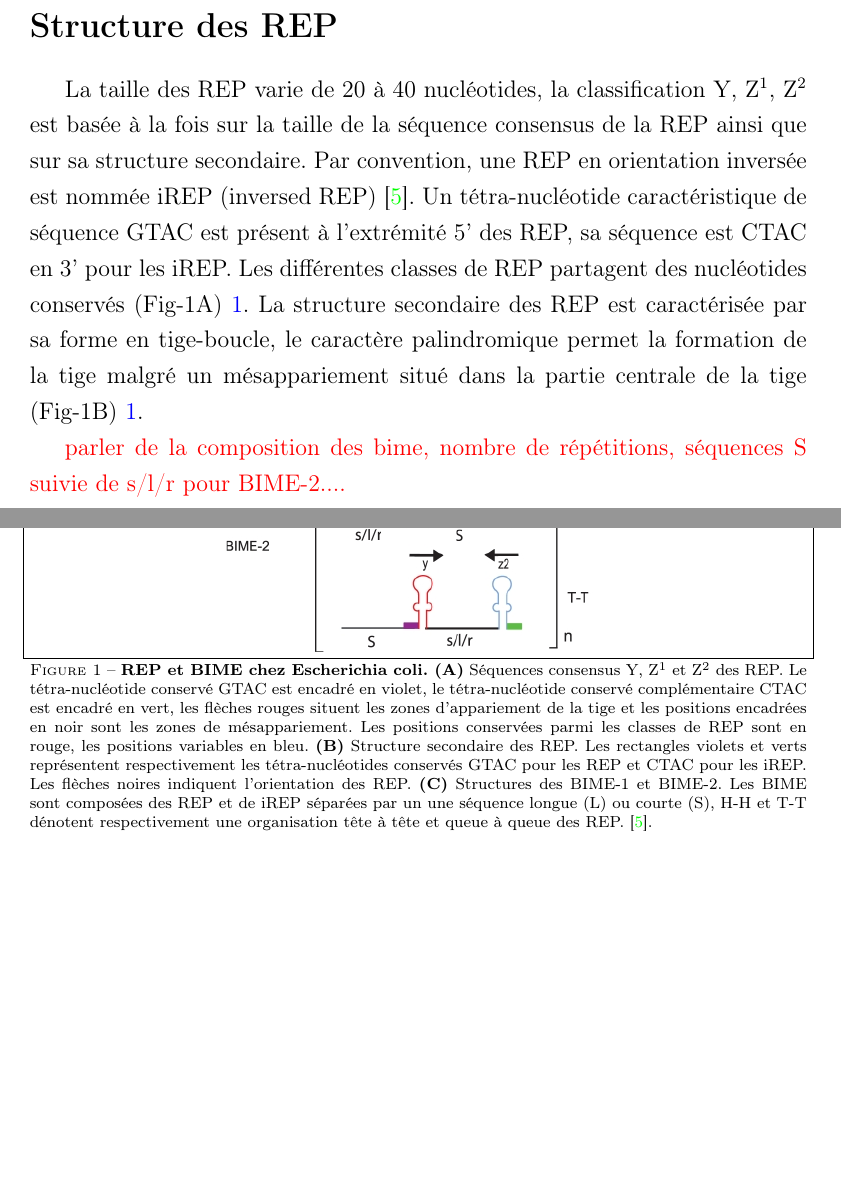
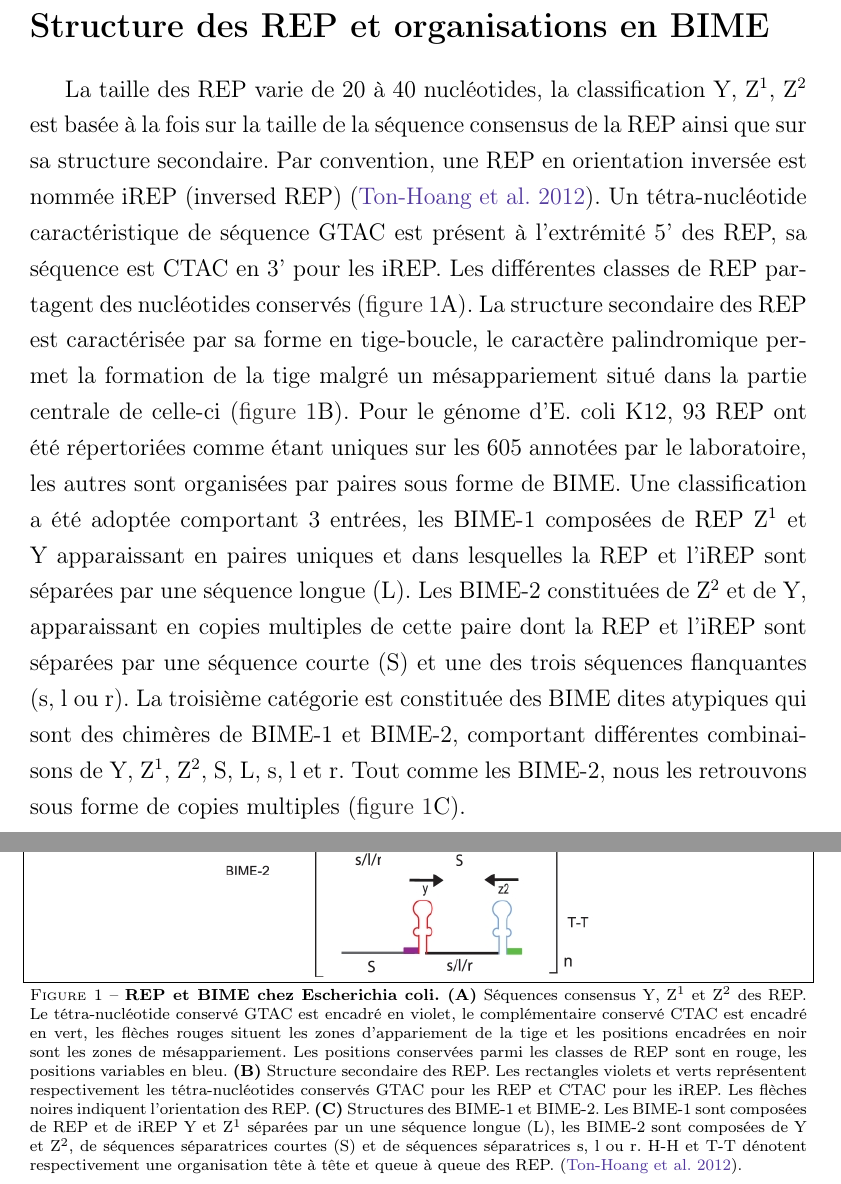
Before and after one commit to mesmeraf/stage_M2, a LaTeX document (rapport.tex): two parts of pages 3 and 4 of 7, joined at a grey line, cut at the place of the change, the shorter picture padded with empty space. Compiled offline with pdfLaTeX.

Commit message:
modif citations et complément structure des REP et BIME'

```diff
--- a/rapport.tex
+++ b/rapport.tex
@@ -20,6 +20,10 @@
 \title{Rapport de stage de M2}
 \date{11 mars 2015}
 
+% Mise en page des citations
+\bibliographystyle{plainnat}
+\setcitestyle{authoryear,open={(},close={)},aysep={},citesep={;}}
+
 % formattage des entrées du glossaire
 \renewcommand*{\glstextformat}[1]{\textcolor{Black}{#1}}
 % création des éléments du glossaire
@@ -31,6 +35,12 @@
 \floatstyle{boxed}
 \restylefloat{figure}
 
+\hypersetup{
+  colorlinks,
+  citecolor=Violet,
+  linkcolor=Black,
+  urlcolor=Blue}
+
 \begin{document}
 
 \maketitle
@@ -41,14 +51,12 @@ En 1982, la découverte par Higgins et al. de nouveaux éléments génétiques c
 
 Les REP constituent une part non négligeable du génome bactérien, chez E. coli K12 ou S. typhimurium elles représentent environ 1\% de celui-ci \citep{Gilson1991}. Nous les retrouvons chez de nombreux règnes bactériens, notamment chez les pathogènes humains tels que \textit{Escherichia coli, Salmonella enterica, Neisseria meningitidis, Mycobacterium tuberculosis et Pseudomonas aeruginosa} mais également chez des pathogènes des plantes comme \textit{Agrobacterium tumefaciens} ou chez des bactéries ubiquitaire, \textit{Deinococcus radiodurans} ou \textit{Pseudomonas putida} par exemple. Les travaux précédents de l'équipe ont permis l'annotation des REP au sein du génome d'E. coli et de mettre en évidence le lien existant entre la prolifération des REP et le gène $tnpA_{REP}$ \citep{Weyder2013,Bosc2014}, ainsi que la reconstruction des états ancêtres des REP \citep{Bosc2014}.  \textcolor{red}{Le rôle exact des REP n'est pas clairement défini, des hypothèses sont avancées sur leur implication dans la régulation de l'expression des gènes, que ce soit en tant que terminateur ou comme site de reconnaissance des enzymes impliquées dans les mécanismes de la transcription.}
 
-\section*{Structure des REP}
-La taille des REP varie de 20 à 40 nucléotides, la classification Y, Z\textsuperscript{1}, Z\textsuperscript{2} est basée à la fois sur la taille de la séquence consensus de la REP ainsi que sur sa structure secondaire. Par convention, une REP en orientation inversée est nommée iREP (inversed REP) \citep{Ton-Hoang2012}. Un tétra-nucléotide caractéristique de séquence GTAC est présent à l'extrémité 5' des REP, sa séquence est CTAC en 3' pour les iREP. Les différentes classes de REP partagent des nucléotides conservés (Fig-1A)~\ref{fig:fig1}. La structure secondaire des REP est caractérisée par sa forme en tige-boucle, le caractère palindromique permet la formation de la tige malgré un mésappariement situé dans la partie centrale de la tige (Fig-1B)~\ref{fig:fig1}.
-
-\textcolor{red}{parler de la composition des bime, nombre de répétitions, séquences S suivie de s/l/r pour BIME-2....}
+\section*{Structure des REP et organisations en BIME}
+La taille des REP varie de 20 à 40 nucléotides, la classification Y, Z\textsuperscript{1}, Z\textsuperscript{2} est basée à la fois sur la taille de la séquence consensus de la REP ainsi que sur sa structure secondaire. Par convention, une REP en orientation inversée est nommée iREP (inversed REP) \citep{Ton-Hoang2012}. Un tétra-nucléotide caractéristique de séquence GTAC est présent à l'extrémité 5' des REP, sa séquence est CTAC en 3' pour les iREP. Les différentes classes de REP partagent des nucléotides conservés (\autoref{fig:fig1}A). La structure secondaire des REP est caractérisée par sa forme en tige-boucle, le caractère palindromique permet la formation de la tige malgré un mésappariement situé dans la partie centrale de celle-ci (\autoref{fig:fig1}B). Pour le génome d'E. coli K12, 93 REP ont été répertoriées comme étant uniques sur les 605 annotées par le laboratoire, les autres sont organisées par paires sous forme de BIME. Une classification a été adoptée comportant 3 entrées, les BIME-1 composées de REP Z\textsuperscript{1} et Y apparaissant en paires uniques et dans lesquelles la REP et l'iREP sont séparées par une séquence longue (L). Les BIME-2 constituées de Z\textsuperscript{2} et de Y, apparaissant en copies multiples de cette paire dont la REP et l'iREP sont séparées par une séquence courte (S) et une des trois séquences flanquantes (s, l ou r). La troisième catégorie est constituée des BIME dites atypiques qui sont des chimères de BIME-1 et BIME-2, comportant différentes combinaisons de Y, Z\textsuperscript{1}, Z\textsuperscript{2}, S, L, s, l et r. Tout comme les BIME-2, nous les retrouvons sous forme de copies multiples (\autoref{fig:fig1}C).
 
 \begin{figure}[h]
 \centerline{\includegraphics[scale=2.0]{figures/fig1.jpg}}
-\caption{\textbf{REP et BIME chez Escherichia coli. (A)} Séquences consensus Y, Z\textsuperscript{1} et Z\textsuperscript{2} des REP. Le tétra-nucléotide conservé GTAC est encadré en violet, le tétra-nucléotide conservé complémentaire CTAC est encadré en vert, les flèches rouges situent les zones d'appariement de la tige et les positions encadrées en noir sont les zones de mésappariement. Les positions conservées parmi les classes de REP sont en rouge, les positions variables en bleu. \textbf{(B)} Structure secondaire des REP. Les rectangles violets et verts représentent respectivement les tétra-nucléotides conservés GTAC pour les REP et CTAC pour les iREP. Les flèches noires indiquent l'orientation des REP. \textbf{(C)} Structures des BIME-1 et BIME-2. Les BIME sont composées des REP et de iREP séparées par un une séquence longue (L) ou courte (S), H-H et T-T dénotent respectivement une organisation tête à tête et queue à queue des REP. \citep{Ton-Hoang2012}.}\label{fig:fig1}
+\caption{\textbf{REP et BIME chez Escherichia coli. (A)} Séquences consensus Y, Z\textsuperscript{1} et Z\textsuperscript{2} des REP. Le tétra-nucléotide conservé GTAC est encadré en violet, le complémentaire conservé CTAC est encadré en vert, les flèches rouges situent les zones d'appariement de la tige et les positions encadrées en noir sont les zones de mésappariement. Les positions conservées parmi les classes de REP sont en rouge, les positions variables en bleu. \textbf{(B)} Structure secondaire des REP. Les rectangles violets et verts représentent respectivement les tétra-nucléotides conservés GTAC pour les REP et CTAC pour les iREP. Les flèches noires indiquent l'orientation des REP. \textbf{(C)} Structures des BIME-1 et BIME-2. Les BIME-1 sont composées de REP et de iREP Y et Z\textsuperscript{1} séparées par un une séquence longue (L), les BIME-2 sont composées de Y et Z\textsuperscript{2}, de séquences séparatrices courtes (S) et de séquences séparatrices s, l ou r. H-H et T-T dénotent respectivement une organisation tête à tête et queue à queue des REP. \citep{Ton-Hoang2012}.}\label{fig:fig1}
 \end{figure}
 
 
```
Also changed, not shown: rapport.bbl, rapport.pdf, rapport.tex (4 more changed lines), 8 other files.
